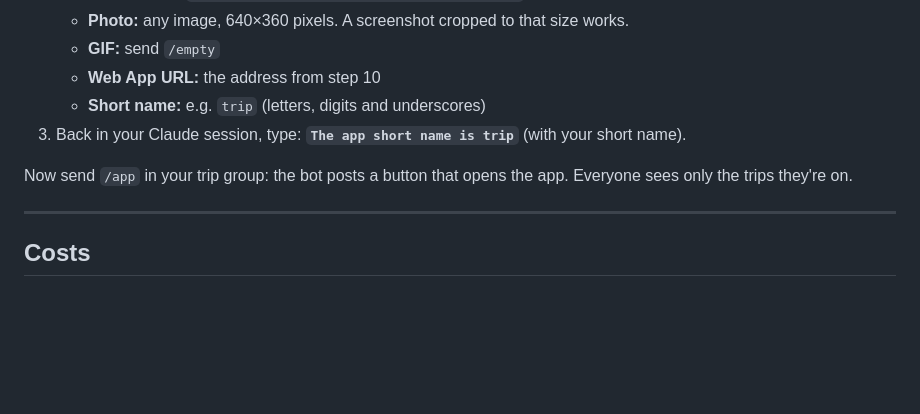
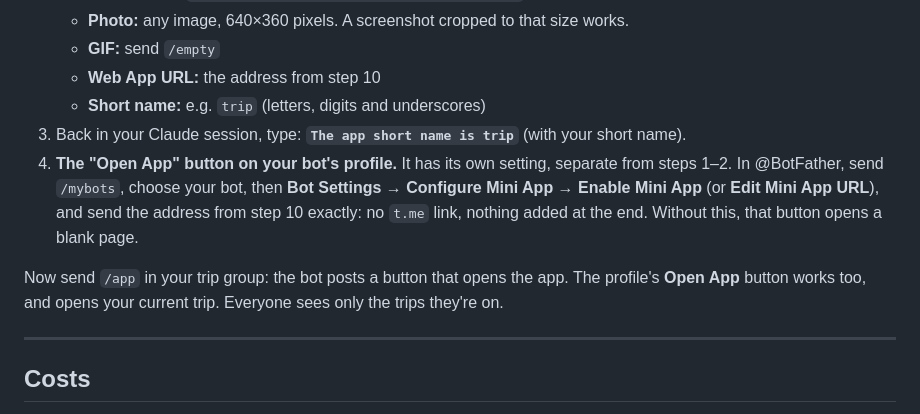
Before and after one commit to hahvyair/Trip-concierge-bot, a Markdown page: SETUP.md, the part around the change. GitHub-like rendering; blank space fills up the shorter version.

Commit message:
Setup guide: set the Main Mini App URL so the profile's Open App button works
Co-Authored-By: Claude Opus 5.5 <noreply@anthropic.com>
Claude-Session: https://claude.ai/code/session_01L2ZyNSdvyZWeR2V4vbYDXb

```diff
--- a/SETUP.md
+++ b/SETUP.md
@@ -174,8 +174,9 @@ A Telegram app with tabs for balances, payments, charts, the plan, places and th
    - **Web App URL:** the address from step 10
    - **Short name:** e.g. `trip` (letters, digits and underscores)
 3. Back in your Claude session, type: **`The app short name is trip`** (with your short name).
+4. **The "Open App" button on your bot's profile.** It has its own setting, separate from steps 1–2. In @BotFather, send `/mybots`, choose your bot, then **Bot Settings** → **Configure Mini App** → **Enable Mini App** (or **Edit Mini App URL**), and send the address from step 10 exactly: no `t.me` link, nothing added at the end. Without this, that button opens a blank page.
 
-Now send `/app` in your trip group: the bot posts a button that opens the app. Everyone sees only the trips they're on.
+Now send `/app` in your trip group: the bot posts a button that opens the app. The profile's **Open App** button works too, and opens your current trip. Everyone sees only the trips they're on.
 
 ---
 
```
Also changed, not shown: 1 other file.
